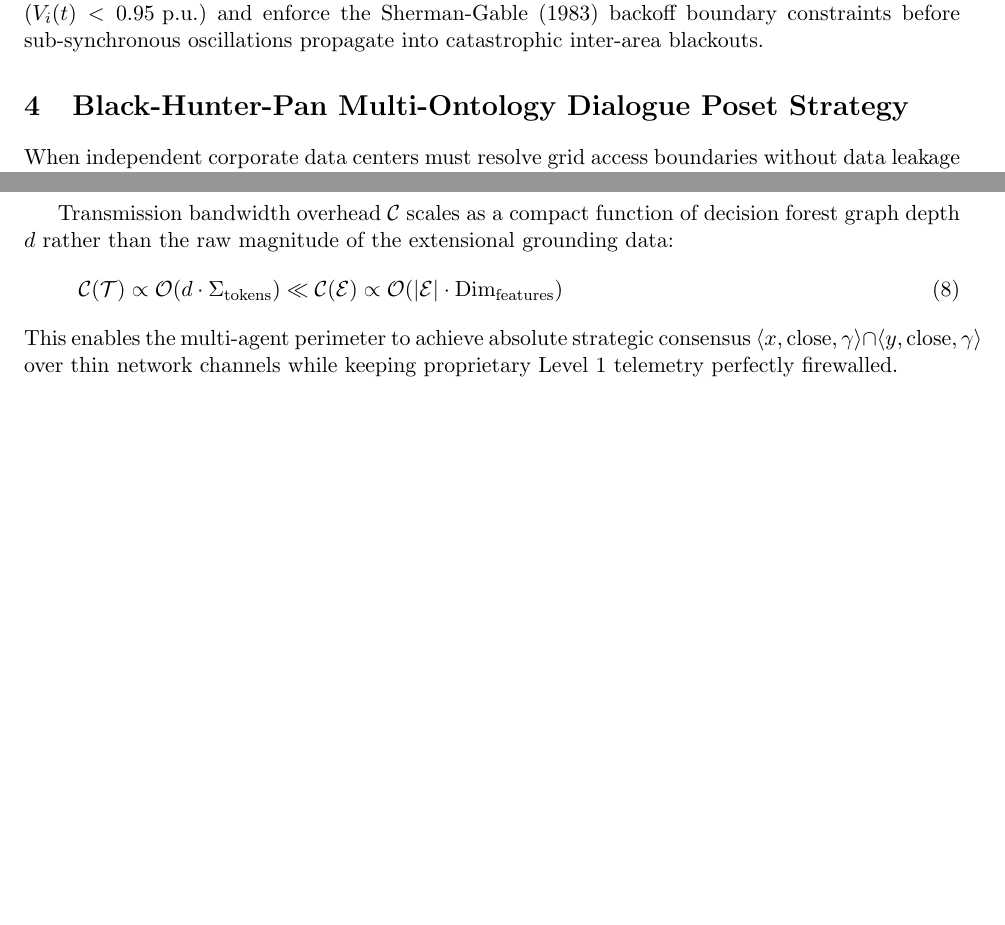
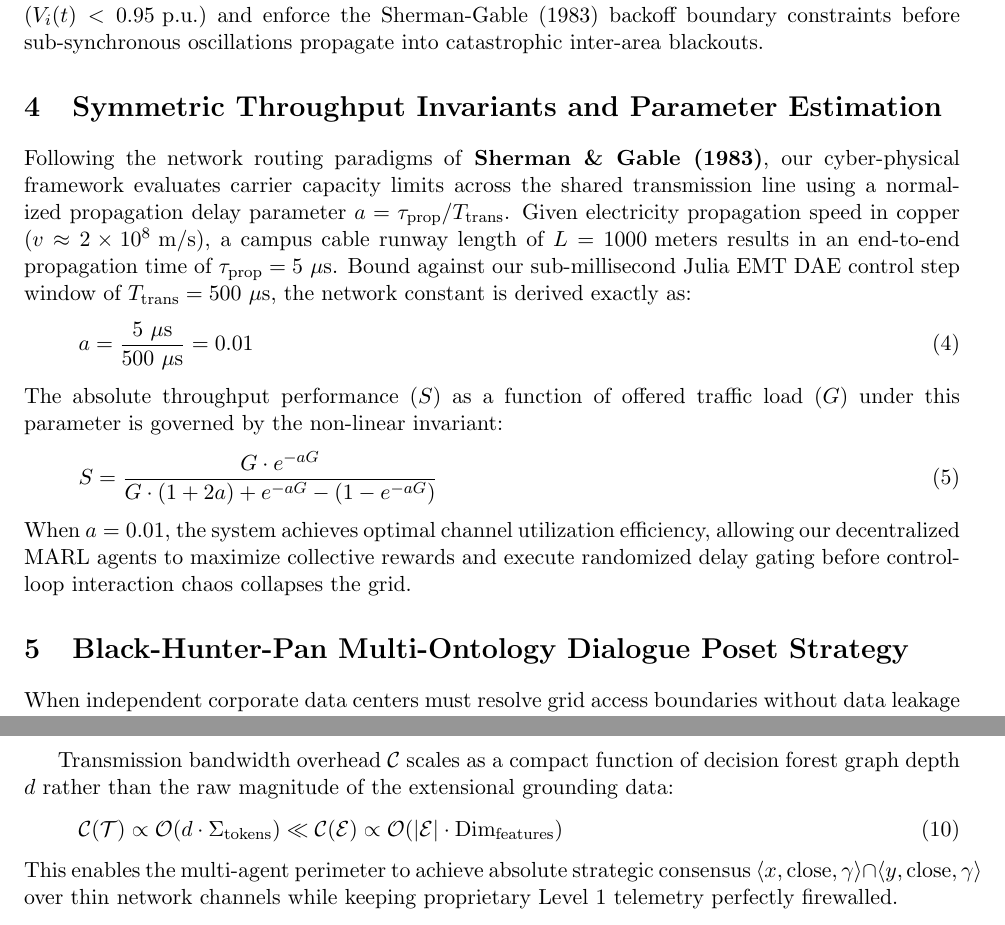
Before and after one commit to richardh1sherman-art/Neurosymbolic-Life-Goal-Cascade, a LaTeX document (systemspec.tex): two parts of page 2 of 2, joined at a grey line, cut so that both start at the same text. Compiled offline with pdfLaTeX.

Commit message:
Docs: Overhaul master systemspec manual with classical CSMA/CD throughput equation and delay parameters

```diff
--- a/systemspec.tex
+++ b/systemspec.tex
@@ -36,6 +36,17 @@ where $V_i(t)$ represents the instantaneous voltage magnitude, $\delta_i(t)$ def
 \end{equation}
 This allows our distributed MARL controllers to intercept microscopic transient voltage droops ($V_i(t) < 0.95\text{ p.u.}$) and enforce the Sherman-Gable (1983) backoff boundary constraints before sub-synchronous oscillations propagate into catastrophic inter-area blackouts.
 
+\section{Symmetric Throughput Invariants and Parameter Estimation}
+Following the network routing paradigms of \textbf{Sherman \& Gable (1983)}, our cyber-physical framework evaluates carrier capacity limits across the shared transmission line using a normalized propagation delay parameter $a = \tau_{\text{prop}} / T_{\text{trans}}$. Given electricity propagation speed in copper ($v \approx 2 \times 10^8\text{ m/s}$), a campus cable runway length of $L = 1000\text{ meters}$ results in an end-to-end propagation time of $\tau_{\text{prop}} = 5\text{ }\mu\text{s}$. Bound against our sub-millisecond Julia EMT DAE control step window of $T_{\text{trans}} = 500\text{ }\mu\text{s}$, the network constant is derived exactly as:
+\begin{equation}
+a = \frac{5\text{ }\mu\text{s}}{500\text{ }\mu\text{s}} = 0.01
+\end{equation}
+The absolute throughput performance ($S$) as a function of offered traffic load ($G$) under this parameter is governed by the non-linear invariant:
+\begin{equation}
+S = \frac{G \cdot e^{-aG}}{G \cdot (1 + 2a) + e^{-aG} - (1 - e^{-aG})}
+\end{equation}
+When $a = 0.01$, the system achieves optimal channel utilization efficiency, allowing our decentralized MARL agents to maximize collective rewards and execute randomized delay gating before control-loop interaction chaos collapses the grid.
+
 \section{Black-Hunter-Pan Multi-Ontology Dialogue Poset Strategy}
 When independent corporate data centers must resolve grid access boundaries without data leakage or brute-force database merges, the deconfliction process is modeled as a preference-ordered dialogue game following the algebraic principles of \textbf{Black, Hunter \& Pan}.
 
```
Also changed, not shown: systemspec.pdf.
